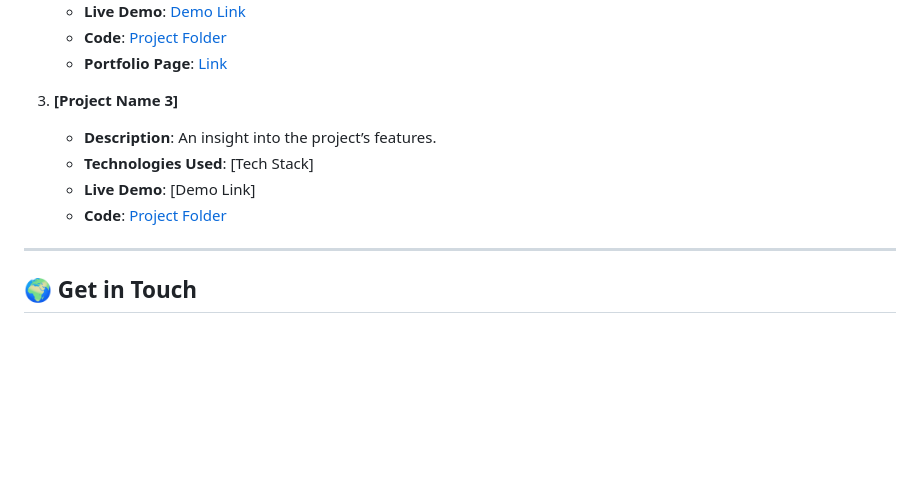
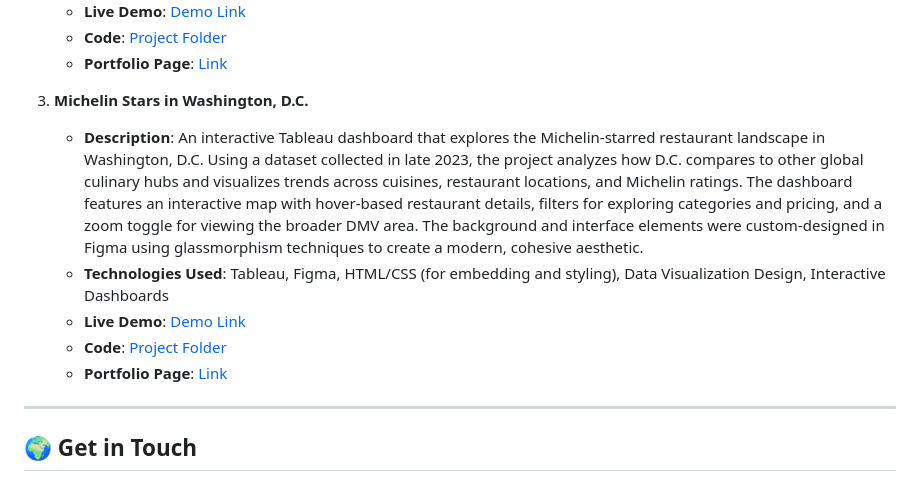
Before and after one commit to Erin-Weiss/Erin-Weiss.github.io, a Markdown page: README.md, the part around the change. GitHub-like rendering; blank space fills up the shorter version.

```diff
--- a/README.md
+++ b/README.md
@@ -52,12 +52,13 @@ Here are a few of the projects you'll find in this portfolio:
    - **Live Demo**: [Demo Link](https://erin-weiss.github.io/R-Real-Estate-Project/)
    - **Code**: [Project Folder](https://github.com/Erin-Weiss/R-Real-Estate-Project)
    - **Portfolio Page**: [Link](https://erin-weiss.github.io/articles/Real-Estate.html)
-3. **[Project Name 3]**
+3. **Michelin Stars in Washington, D.C.**
 
-   - **Description**: An insight into the project’s features.
-   - **Technologies Used**: [Tech Stack]
-   - **Live Demo**: [Demo Link]
-   - **Code**: [Project Folder](https://github.com/username/repo-name/tree/main/project3)
+   - **Description**: An interactive Tableau dashboard that explores the Michelin-starred restaurant landscape in Washington, D.C. Using a dataset collected in late 2023, the project analyzes how D.C. compares to other global culinary hubs and visualizes trends across cuisines, restaurant locations, and Michelin ratings. The dashboard features an interactive map with hover-based restaurant details, filters for exploring categories and pricing, and a zoom toggle for viewing the broader DMV area. The background and interface elements were custom-designed in Figma using glassmorphism techniques to create a modern, cohesive aesthetic.
+   - **Technologies Used**: Tableau, Figma, HTML/CSS (for embedding and styling), Data Visualization Design, Interactive Dashboards
+   - **Live Demo**: [Demo Link](https://erin-weiss.github.io/tableau-DC-food-dashboard/)
+   - **Code**: [Project Folder](https://github.com/Erin-Weiss/tableau-DC-food-dashboard)
+   - **Portfolio Page**: [Link](https://erin-weiss.github.io/articles/Tableau-1.html)
 
 ---
 
```
